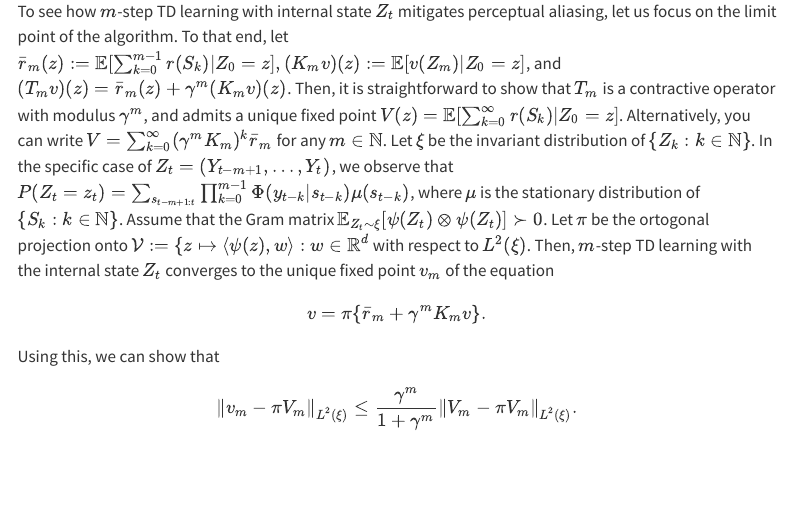
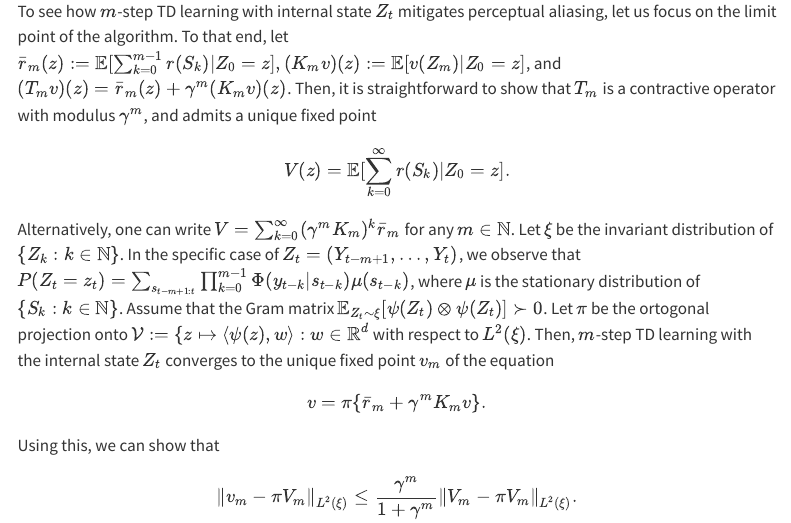
Before and after one commit to semihcayci/semihcayci.github.io, a Quarto document (posts/nac-for-pomdps.qmd): the page in a window 1100 px wide, from 2560 px down. Rendered offline with R 4.5, knitr and Pandoc in place of Quarto, with nearby package versions; menus at the side of the page are left out.

Commit message:
Update nac-for-pomdps.qmd

```diff
--- a/posts/nac-for-pomdps.qmd
+++ b/posts/nac-for-pomdps.qmd
@@ -94,7 +94,7 @@ It is very easy to construct an example which shows that (memoryless) TD learnin
 **Why $m$-step TD?** In POMDPs, one-step bootstrapping suffers from **perceptual aliasing** (same observation $Y_k$, different latent state $S_k$). Looking $m$ steps ahead stabilizes the target and reduces this bias.
 :::
 
-To see how $m$-step TD learning with internal state $Z_t$ mitigates perceptual aliasing, let us focus on the limit point of the algorithm. To that end, let $\bar{r}_m(z) := \mathbb E[\sum_{k=0}^{m-1}r(S_k)|Z_0=z], (K_mv)(z):=\mathbb{E}[v(Z_m)|Z_0=z]$, and $(T_mv)(z) = \bar{r}_m(z) + \gamma^m(K_mv)(z)$. Then, it is straightforward to show that $T_m$ is a contractive operator with modulus $\gamma^m$, and admits a unique fixed point $V(z) = \mathbb E[\sum_{k=0}^\infty r(S_k)|Z_0=z]$. Alternatively, you can write $V = \sum_{k=0}^\infty (\gamma^mK_m)^k\bar{r}_m$ for any $m\in\mathbb N$. Let $\xi$ be the invariant distribution of $\{Z_k:k\in\mathbb N\}$. In the specific case of $Z_t=(Y_{t-m+1},\ldots,Y_t)$, we observe that $P(Z_t=z_t)=\sum_{s_{t-m+1:t}}\prod_{k=0}^{m-1}\Phi(y_{t-k}|s_{t-k})\mu(s_{t-k})$, where $\mu$ is the stationary distribution of $\{S_k:k\in\mathbb N\}$. Assume that the Gram matrix $\mathbb{E}_{Z_t\sim \xi}[\psi(Z_t)\otimes\psi(Z_t)]\succ 0$. Let $\pi$ be the ortogonal projection onto $\mathcal V := \{z\mapsto \langle \psi(z),w\rangle: w \in \mathbb R^d$ with respect to $L^2(\xi)$. Then, $m$-step TD learning with the internal state $Z_t$ converges to the unique fixed point $v_m$ of the equation $$v = \pi\{\bar{r}_m+\gamma^m K_m v\}.$$ Using this, we can show that $$\|v_m - \pi V_m\|_{L^2(\xi)} \leq \frac{\gamma^m}{1+\gamma^m}\|V_m-\pi V_m\|_{L^2(\xi)}.$$ As such, it is possible to learn $V(z_0)$ via $m$-step TD learning with an additional error term $\mathcal{O}(\gamma^m)$.
+To see how $m$-step TD learning with internal state $Z_t$ mitigates perceptual aliasing, let us focus on the limit point of the algorithm. To that end, let $\bar{r}_m(z) := \mathbb E[\sum_{k=0}^{m-1}r(S_k)|Z_0=z], (K_mv)(z):=\mathbb{E}[v(Z_m)|Z_0=z]$, and $(T_mv)(z) = \bar{r}_m(z) + \gamma^m(K_mv)(z)$. Then, it is straightforward to show that $T_m$ is a contractive operator with modulus $\gamma^m$, and admits a unique fixed point $$V(z) = \mathbb E[\sum_{k=0}^\infty r(S_k)|Z_0=z].$$ Alternatively, one can write $V = \sum_{k=0}^\infty (\gamma^mK_m)^k\bar{r}_m$ for any $m\in\mathbb N$. Let $\xi$ be the invariant distribution of $\{Z_k:k\in\mathbb N\}$. In the specific case of $Z_t=(Y_{t-m+1},\ldots,Y_t)$, we observe that $P(Z_t=z_t)=\sum_{s_{t-m+1:t}}\prod_{k=0}^{m-1}\Phi(y_{t-k}|s_{t-k})\mu(s_{t-k})$, where $\mu$ is the stationary distribution of $\{S_k:k\in\mathbb N\}$. Assume that the Gram matrix $\mathbb{E}_{Z_t\sim \xi}[\psi(Z_t)\otimes\psi(Z_t)]\succ 0$. Let $\pi$ be the ortogonal projection onto $\mathcal V := \{z\mapsto \langle \psi(z),w\rangle: w \in \mathbb R^d$ with respect to $L^2(\xi)$. Then, $m$-step TD learning with the internal state $Z_t$ converges to the unique fixed point $v_m$ of the equation $$v = \pi\{\bar{r}_m+\gamma^m K_m v\}.$$ Using this, we can show that $$\|v_m - \pi V_m\|_{L^2(\xi)} \leq \frac{\gamma^m}{1+\gamma^m}\|V_m-\pi V_m\|_{L^2(\xi)}.$$ As such, it is possible to learn $V(z_0)$ via $m$-step TD learning with an additional error term $\mathcal{O}(\gamma^m)$.
 
 With stepsize $\alpha=K^{-1/2}$ and parameter radius $R$, after $K$ critic updates:
 $$
```
